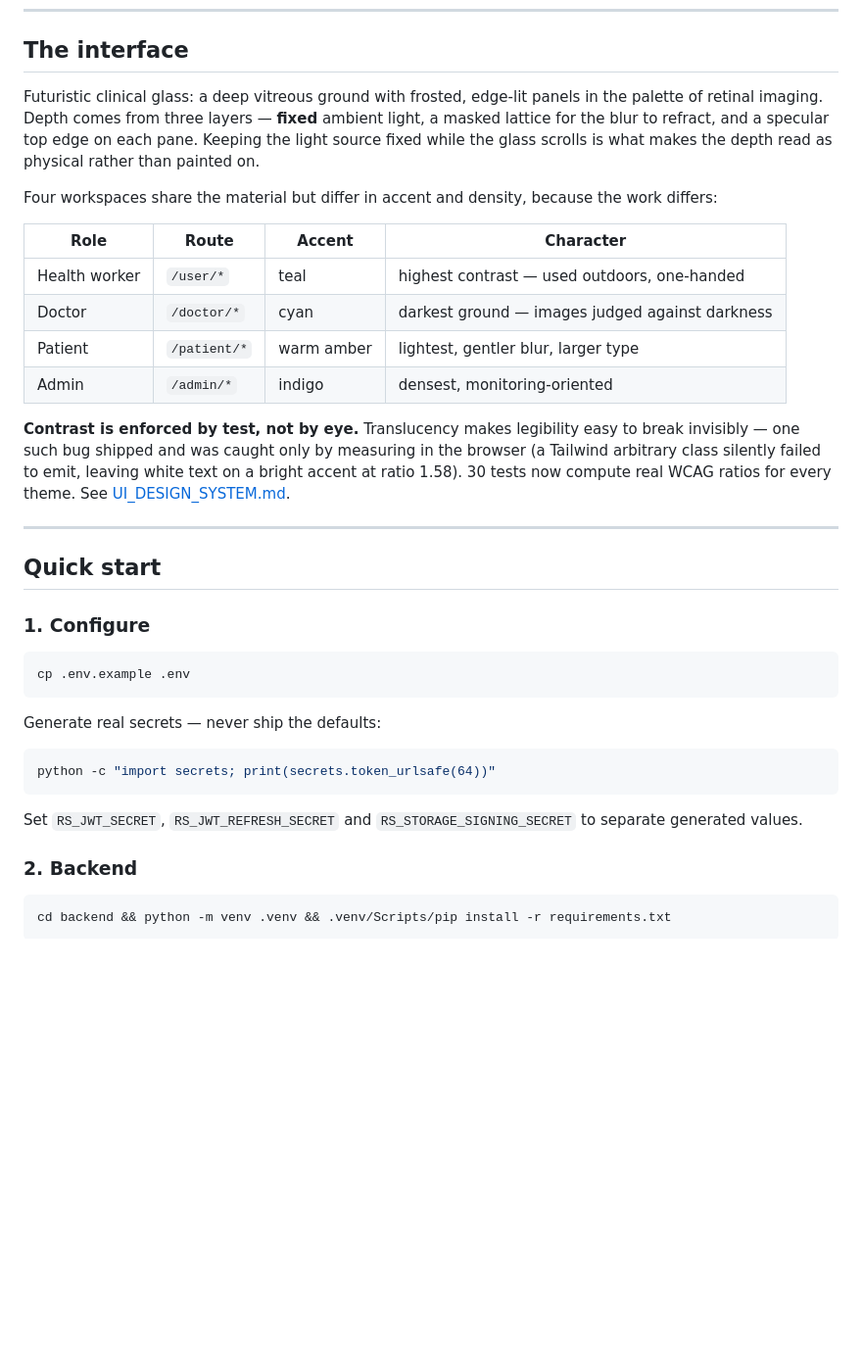
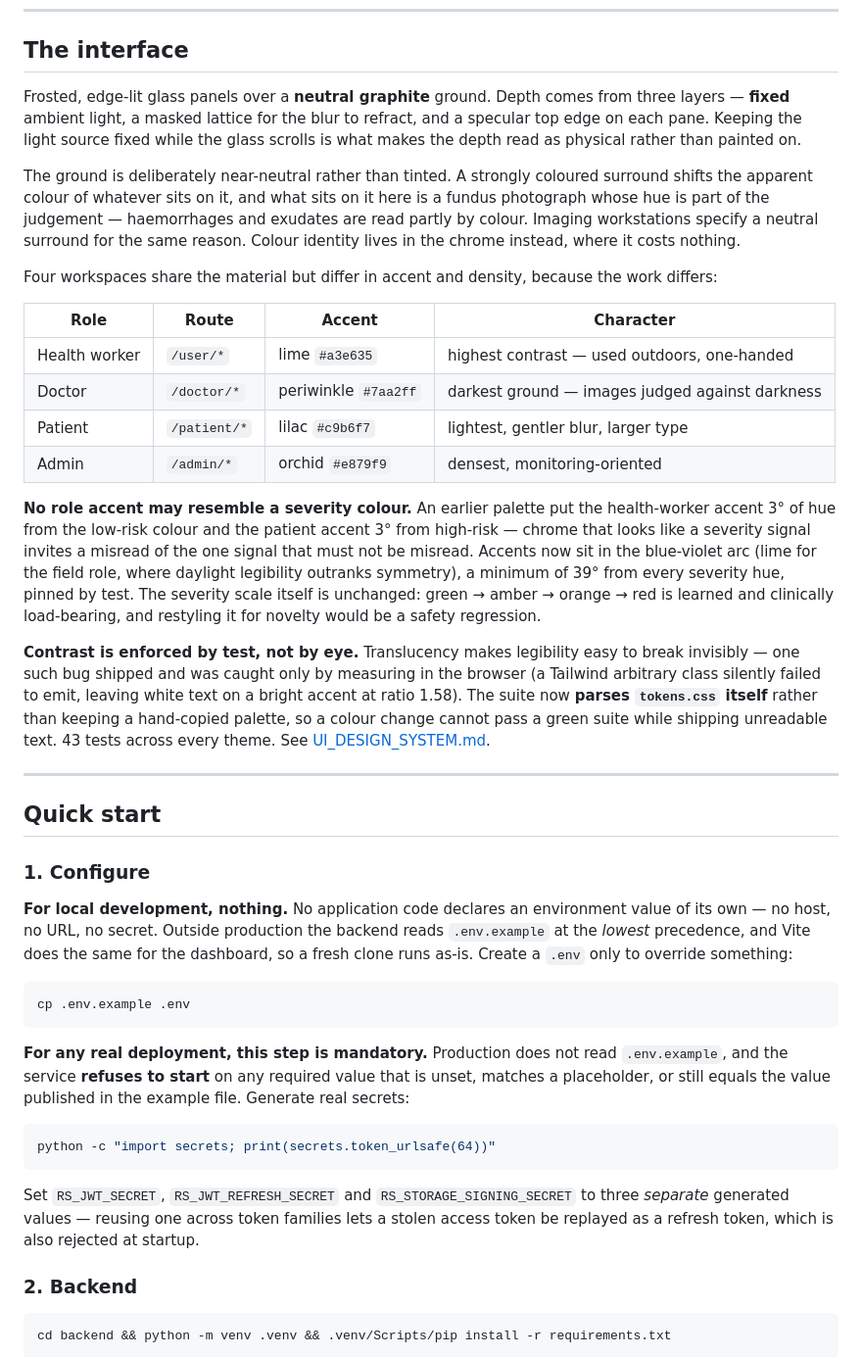
Before and after one commit to Physics0070/RetinaSight-AI, a Markdown page: README.md, the part around the change. Shown at 98% size. Rendered like a GitHub page; blank space fills up the shorter version.

````diff
--- a/README.md
+++ b/README.md
@@ -39,27 +39,45 @@ Trained model        quadratic kappa 0.932 · referable sensitivity 0.914
 
 ## The interface
 
-Futuristic clinical glass: a deep vitreous ground with frosted, edge-lit panels
-in the palette of retinal imaging. Depth comes from three layers — **fixed**
-ambient light, a masked lattice for the blur to refract, and a specular top edge
-on each pane. Keeping the light source fixed while the glass scrolls is what
-makes the depth read as physical rather than painted on.
+Frosted, edge-lit glass panels over a **neutral graphite** ground. Depth comes
+from three layers — **fixed** ambient light, a masked lattice for the blur to
+refract, and a specular top edge on each pane. Keeping the light source fixed
+while the glass scrolls is what makes the depth read as physical rather than
+painted on.
+
+The ground is deliberately near-neutral rather than tinted. A strongly coloured
+surround shifts the apparent colour of whatever sits on it, and what sits on it
+here is a fundus photograph whose hue is part of the judgement — haemorrhages
+and exudates are read partly by colour. Imaging workstations specify a neutral
+surround for the same reason. Colour identity lives in the chrome instead, where
+it costs nothing.
 
 Four workspaces share the material but differ in accent and density, because the
 work differs:
 
 | Role | Route | Accent | Character |
 |---|---|---|---|
-| Health worker | `/user/*` | teal | highest contrast — used outdoors, one-handed |
-| Doctor | `/doctor/*` | cyan | darkest ground — images judged against darkness |
-| Patient | `/patient/*` | warm amber | lightest, gentler blur, larger type |
-| Admin | `/admin/*` | indigo | densest, monitoring-oriented |
+| Health worker | `/user/*` | lime `#a3e635` | highest contrast — used outdoors, one-handed |
+| Doctor | `/doctor/*` | periwinkle `#7aa2ff` | darkest ground — images judged against darkness |
+| Patient | `/patient/*` | lilac `#c9b6f7` | lightest, gentler blur, larger type |
+| Admin | `/admin/*` | orchid `#e879f9` | densest, monitoring-oriented |
+
+**No role accent may resemble a severity colour.** An earlier palette put the
+health-worker accent 3° of hue from the low-risk colour and the patient accent
+3° from high-risk — chrome that looks like a severity signal invites a misread of
+the one signal that must not be misread. Accents now sit in the blue-violet arc
+(lime for the field role, where daylight legibility outranks symmetry), a minimum
+of 39° from every severity hue, pinned by test. The severity scale itself is
+unchanged: green → amber → orange → red is learned and clinically load-bearing,
+and restyling it for novelty would be a safety regression.
 
 **Contrast is enforced by test, not by eye.** Translucency makes legibility easy
 to break invisibly — one such bug shipped and was caught only by measuring in the
 browser (a Tailwind arbitrary class silently failed to emit, leaving white text
-on a bright accent at ratio 1.58). 30 tests now compute real WCAG ratios for
-every theme. See [UI_DESIGN_SYSTEM.md](docs/UI_DESIGN_SYSTEM.md).
+on a bright accent at ratio 1.58). The suite now **parses `tokens.css` itself**
+rather than keeping a hand-copied palette, so a colour change cannot pass a green
+suite while shipping unreadable text. 43 tests across every theme.
+See [UI_DESIGN_SYSTEM.md](docs/UI_DESIGN_SYSTEM.md).
 
 ---
 
@@ -67,18 +85,29 @@ every theme. See [UI_DESIGN_SYSTEM.md](docs/UI_DESIGN_SYSTEM.md).
 
 ### 1. Configure
 
+**For local development, nothing.** No application code declares an environment
+value of its own — no host, no URL, no secret. Outside production the backend
+reads `.env.example` at the *lowest* precedence, and Vite does the same for the
+dashboard, so a fresh clone runs as-is. Create a `.env` only to override
+something:
+
 ```bash
 cp .env.example .env
 ```
 
-Generate real secrets — never ship the defaults:
+**For any real deployment, this step is mandatory.** Production does not read
+`.env.example`, and the service **refuses to start** on any required value that
+is unset, matches a placeholder, or still equals the value published in the
+example file. Generate real secrets:
 
 ```bash
 python -c "import secrets; print(secrets.token_urlsafe(64))"
 ```
 
 Set `RS_JWT_SECRET`, `RS_JWT_REFRESH_SECRET` and `RS_STORAGE_SIGNING_SECRET` to
-separate generated values.
+three *separate* generated values — reusing one across token families lets a
+stolen access token be replayed as a refresh token, which is also rejected at
+startup.
 
 ### 2. Backend
 
````
Also changed, not shown: docs/TESTING.md (+39 -16 lines), docs/UI_DESIGN_SYSTEM.md (+60 -11 lines).
